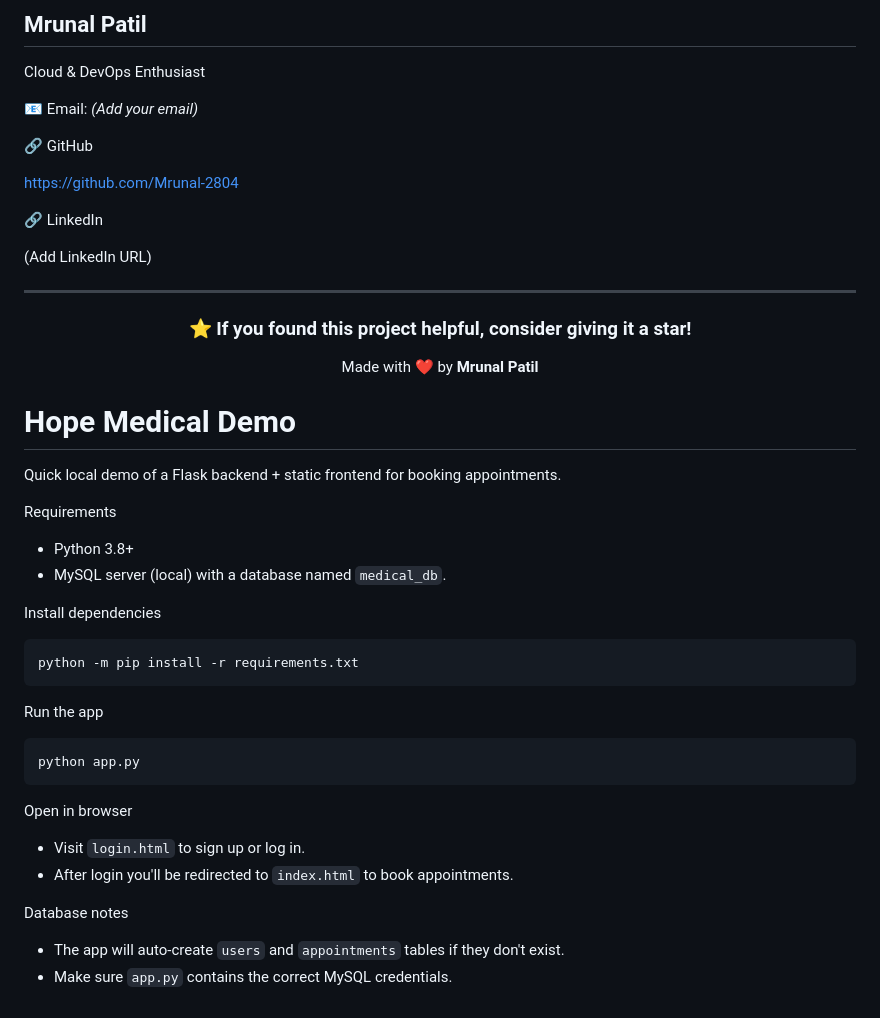
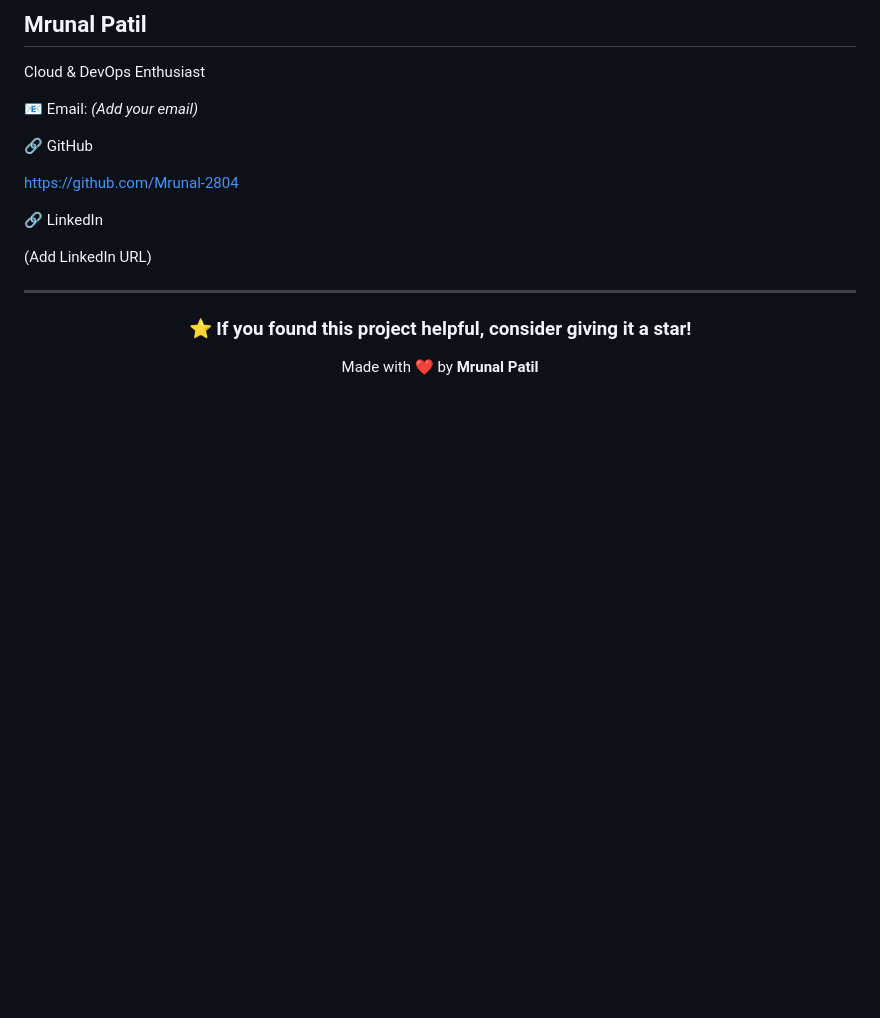
Before and after one commit to Mrunal-2804/hope-medical-center-project, a Markdown page: README.md, the part around one of its changes. Rendered like a GitHub page; blank space fills up the shorter version.

````diff
--- a/README.md
+++ b/README.md
@@ -340,40 +340,3 @@ https://github.com/Mrunal-2804
 Made with ❤️ by **Mrunal Patil**
 
 </div>
-
-
-
-
-
-
-
-
-
-
-# Hope Medical Demo
-
-Quick local demo of a Flask backend + static frontend for booking appointments.
-
-Requirements
-- Python 3.8+
-- MySQL server (local) with a database named `medical_db`.
-
-Install dependencies
-
-```bash
-python -m pip install -r requirements.txt
-```
-
-Run the app
-
-```bash
-python app.py
-```
-
-Open in browser
-- Visit `login.html` to sign up or log in.
-- After login you'll be redirected to `index.html` to book appointments.
-
-Database notes
-- The app will auto-create `users` and `appointments` tables if they don't exist.
-- Make sure `app.py` contains the correct MySQL credentials.
````
Also changed, not shown: other parts of README.md (+1 -1 lines).
